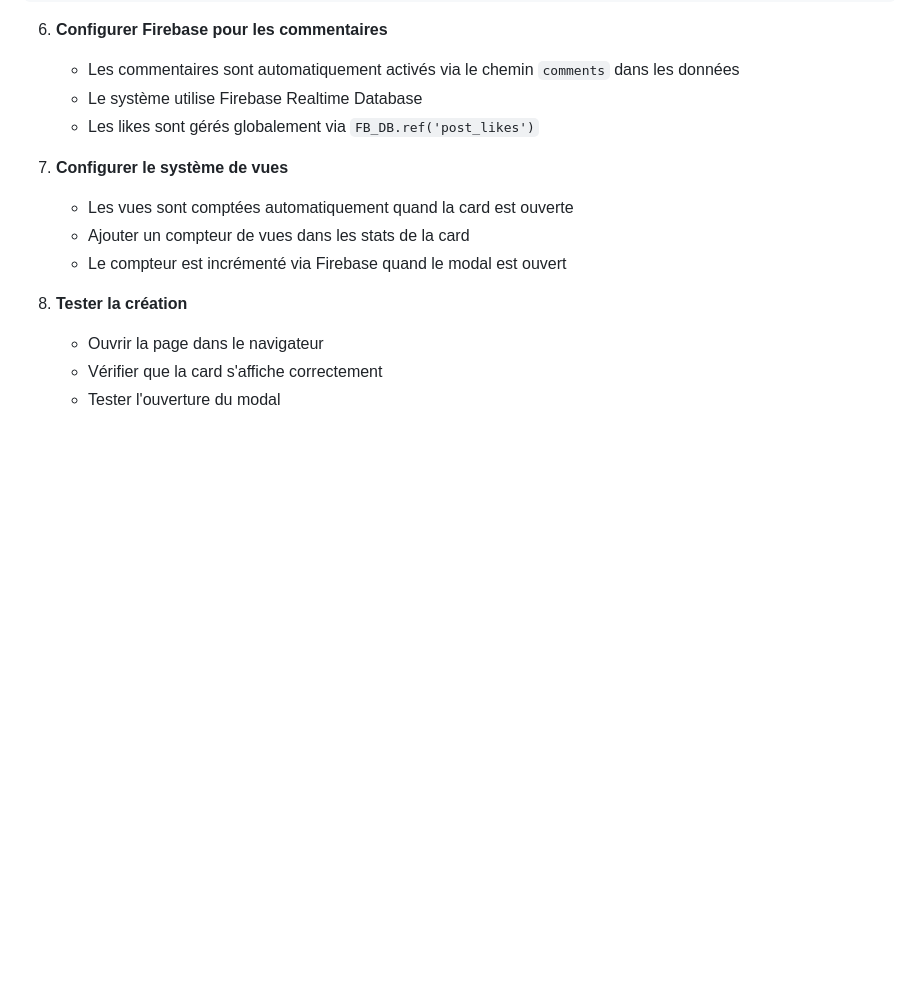
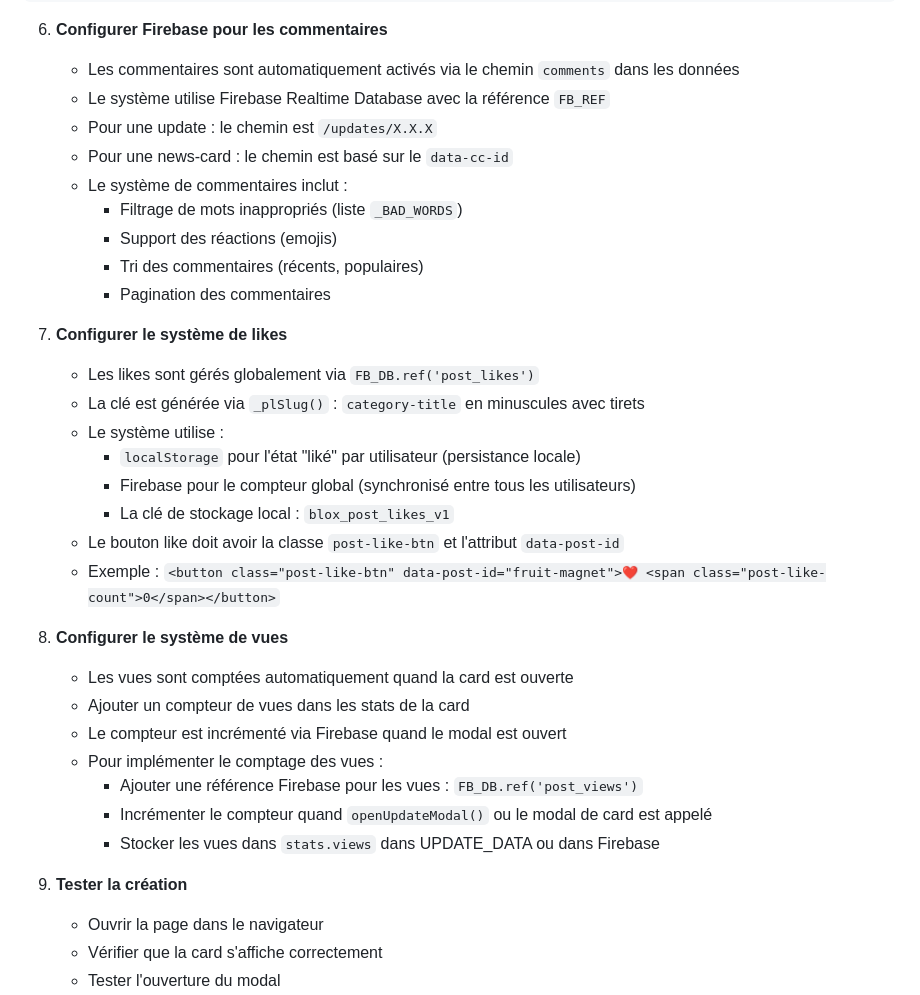
Before and after one commit to BloxNewsFr/BloxNews-FR, a Markdown page: .devin/workflows/new.md, the part around the change. GitHub-like rendering; blank space fills up the shorter version.

```diff
--- a/.devin/workflows/new.md
+++ b/.devin/workflows/new.md
@@ -89,15 +89,35 @@ description: Create a new leak/update card with Firebase integration
 
 6. **Configurer Firebase pour les commentaires**
    - Les commentaires sont automatiquement activés via le chemin `comments` dans les données
-   - Le système utilise Firebase Realtime Database
+   - Le système utilise Firebase Realtime Database avec la référence `FB_REF`
+   - Pour une update : le chemin est `/updates/X.X.X`
+   - Pour une news-card : le chemin est basé sur le `data-cc-id`
+   - Le système de commentaires inclut :
+     - Filtrage de mots inappropriés (liste `_BAD_WORDS`)
+     - Support des réactions (emojis)
+     - Tri des commentaires (récents, populaires)
+     - Pagination des commentaires
+
+7. **Configurer le système de likes**
    - Les likes sont gérés globalement via `FB_DB.ref('post_likes')`
+   - La clé est générée via `_plSlug()` : `category-title` en minuscules avec tirets
+   - Le système utilise :
+     - `localStorage` pour l'état "liké" par utilisateur (persistance locale)
+     - Firebase pour le compteur global (synchronisé entre tous les utilisateurs)
+     - La clé de stockage local : `blox_post_likes_v1`
+   - Le bouton like doit avoir la classe `post-like-btn` et l'attribut `data-post-id`
+   - Exemple : `<button class="post-like-btn" data-post-id="fruit-magnet">❤️ <span class="post-like-count">0</span></button>`
 
-7. **Configurer le système de vues**
+8. **Configurer le système de vues**
    - Les vues sont comptées automatiquement quand la card est ouverte
    - Ajouter un compteur de vues dans les stats de la card
    - Le compteur est incrémenté via Firebase quand le modal est ouvert
+   - Pour implémenter le comptage des vues :
+     - Ajouter une référence Firebase pour les vues : `FB_DB.ref('post_views')`
+     - Incrémenter le compteur quand `openUpdateModal()` ou le modal de card est appelé
+     - Stocker les vues dans `stats.views` dans UPDATE_DATA ou dans Firebase
 
-8. **Tester la création**
+9. **Tester la création**
    - Ouvrir la page dans le navigateur
    - Vérifier que la card s'affiche correctement
    - Tester l'ouverture du modal
```
